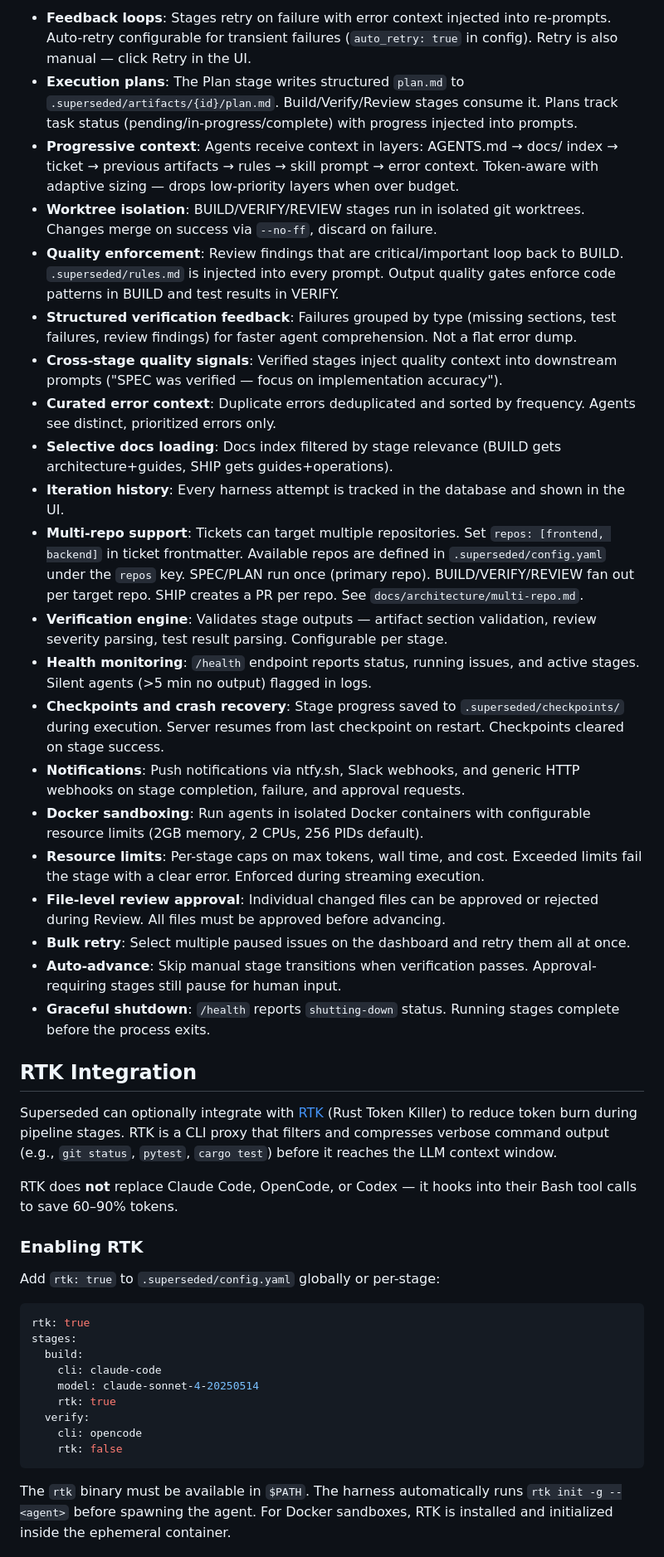
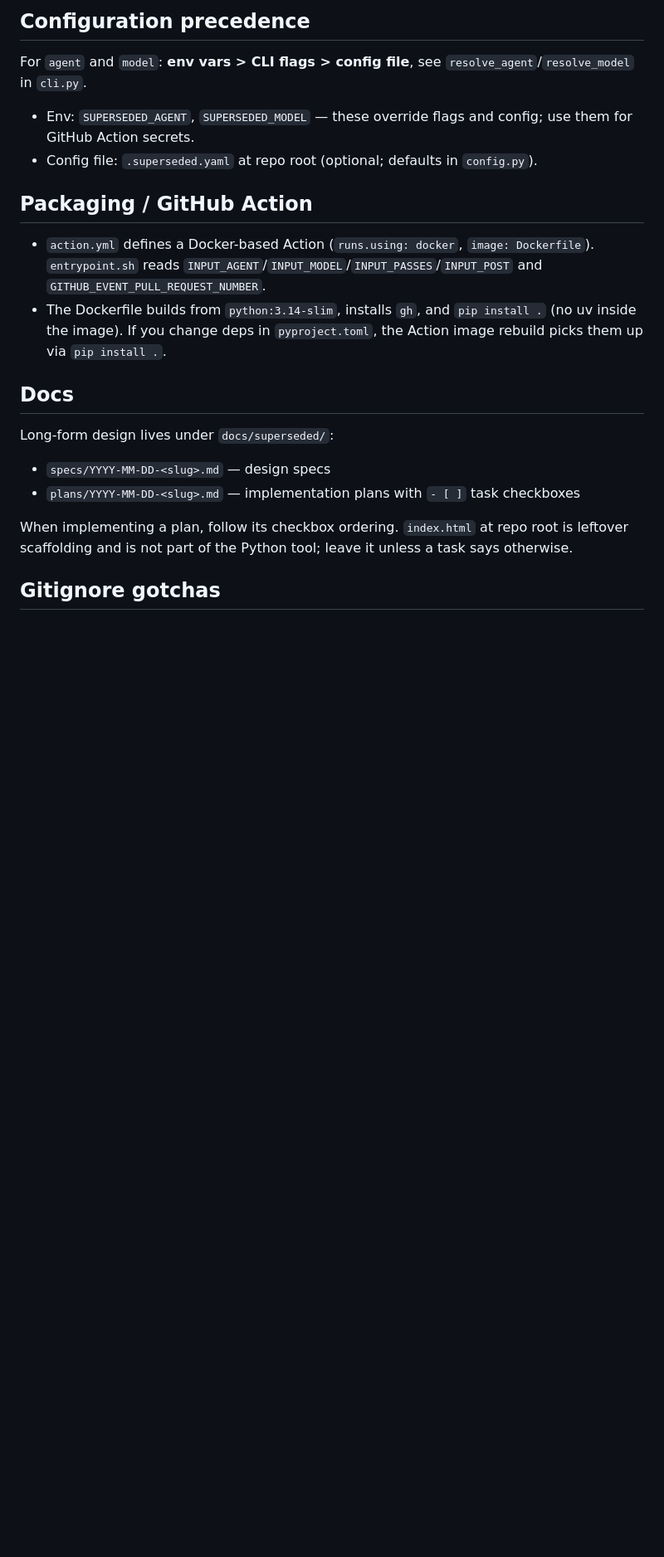
Before and after one commit to fabioesposito/superseded, a Markdown page: AGENTS.md, the part around one of its changes. Shown at 83% size. Drawn GitHub-style; blank space fills up the shorter version.

````diff
--- a/AGENTS.md
+++ b/AGENTS.md
@@ -101,47 +40,22 @@ Superseded is now an agent harness, not just a linear pipeline:
 
-- **Feedback loops**: Stages retry on failure with error context injected into re-prompts. Auto-retry configurable for transient failures (`auto_retry: true` in config). Retry is also manual — click Retry in the UI.
-- **Execution plans**: The Plan stage writes structured `plan.md` to `.superseded/artifacts/{id}/plan.md`. Build/Verify/Review stages consume it. Plans track task status (pending/in-progress/complete) with progress injected into prompts.
-- **Progressive context**: Agents receive context in layers: AGENTS.md → docs/ index → ticket → previous artifacts → rules → skill prompt → error context. Token-aware with adaptive sizing — drops low-priority layers when over budget.
-- **Worktree isolation**: BUILD/VERIFY/REVIEW stages run in isolated git worktrees. Changes merge on success via `--no-ff`, discard on failure.
-- **Quality enforcement**: Review findings that are critical/important loop back to BUILD. `.superseded/rules.md` is injected into every prompt. Output quality gates enforce code patterns in BUILD and test results in VERIFY.
-- **Structured verification feedback**: Failures grouped by type (missing sections, test failures, review findings) for faster agent comprehension. Not a flat error dump.
-- **Cross-stage quality signals**: Verified stages inject quality context into downstream prompts ("SPEC was verified — focus on implementation accuracy").
-- **Curated error context**: Duplicate errors deduplicated and sorted by frequency. Agents see distinct, prioritized errors only.
-- **Selective docs loading**: Docs index filtered by stage relevance (BUILD gets architecture+guides, SHIP gets guides+operations).
-- **Iteration history**: Every harness attempt is tracked in the database and shown in the UI.
-- **Multi-repo support**: Tickets can target multiple repositories. Set `repos: [frontend, backend]` in ticket frontmatter. Available repos are defined in `.superseded/config.yaml` under the `repos` key. SPEC/PLAN run once (primary repo). BUILD/VERIFY/REVIEW fan out per target repo. SHIP creates a PR per repo. See `docs/architecture/multi-repo.md`.
-- **Verification engine**: Validates stage outputs — artifact section validation, review severity parsing, test result parsing. Configurable per stage.
-- **Health monitoring**: `/health` endpoint reports status, running issues, and active stages. Silent agents (>5 min no output) flagged in logs.
-- **Checkpoints and crash recovery**: Stage progress saved to `.superseded/checkpoints/` during execution. Server resumes from last checkpoint on restart. Checkpoints cleared on stage success.
-- **Notifications**: Push notifications via ntfy.sh, Slack webhooks, and generic HTTP webhooks on stage completion, failure, and approval requests.
-- **Docker sandboxing**: Run agents in isolated Docker containers with configurable resource limits (2GB memory, 2 CPUs, 256 PIDs default).
-- **Resource limits**: Per-stage caps on max tokens, wall time, and cost. Exceeded limits fail the stage with a clear error. Enforced during streaming execution.
-- **File-level review approval**: Individual changed files can be approved or rejected during Review. All files must be approved before advancing.
-- **Bulk retry**: Select multiple paused issues on the dashboard and retry them all at once.
-- **Auto-advance**: Skip manual stage transitions when verification passes. Approval-requiring stages still pause for human input.
-- **Graceful shutdown**: `/health` reports `shutting-down` status. Running stages complete before the process exits.
+## Configuration precedence
 
-## RTK Integration
+For `agent` and `model`: **env vars > CLI flags > config file**, see `resolve_agent`/`resolve_model` in `cli.py`.
+- Env: `SUPERSEDED_AGENT`, `SUPERSEDED_MODEL` — these override flags and config; use them for GitHub Action secrets.
+- Config file: `.superseded.yaml` at repo root (optional; defaults in `config.py`).
 
-Superseded can optionally integrate with [RTK](https://github.com/rtk-ai/rtk) (Rust Token Killer) to reduce token burn during pipeline stages. RTK is a CLI proxy that filters and compresses verbose command output (e.g., `git status`, `pytest`, `cargo test`) before it reaches the LLM context window.
+## Packaging / GitHub Action
 
-RTK does **not** replace Claude Code, OpenCode, or Codex — it hooks into their Bash tool calls to save 60–90% tokens.
+- `action.yml` defines a Docker-based Action (`runs.using: docker`, `image: Dockerfile`). `entrypoint.sh` reads `INPUT_AGENT`/`INPUT_MODEL`/`INPUT_PASSES`/`INPUT_POST` and `GITHUB_EVENT_PULL_REQUEST_NUMBER`.
+- The Dockerfile builds from `python:3.14-slim`, installs `gh`, and `pip install .` (no uv inside the image). If you change deps in `pyproject.toml`, the Action image rebuild picks them up via `pip install .`.
 
-### Enabling RTK
+## Docs
 
-Add `rtk: true` to `.superseded/config.yaml` globally or per-stage:
+Long-form design lives under `docs/superseded/`:
+- `specs/YYYY-MM-DD-<slug>.md` — design specs
+- `plans/YYYY-MM-DD-<slug>.md` — implementation plans with `- [ ]` task checkboxes
 
-```yaml
-rtk: true
-stages:
-  build:
-    cli: claude-code
-    model: claude-sonnet-4-20250514
-    rtk: true
-  verify:
-    cli: opencode
-    rtk: false
-```
+When implementing a plan, follow its checkbox ordering. `index.html` at repo root is leftover scaffolding and is not part of the Python tool; leave it unless a task says otherwise.
 
-The `rtk` binary must be available in `$PATH`. The harness automatically runs `rtk init -g --<agent>` before spawning the agent. For Docker sandboxes, RTK is installed and initialized inside the ephemeral container.
+## Gitignore gotchas
 
````
Also changed, not shown: other parts of AGENTS.md (+27 -99 lines).
